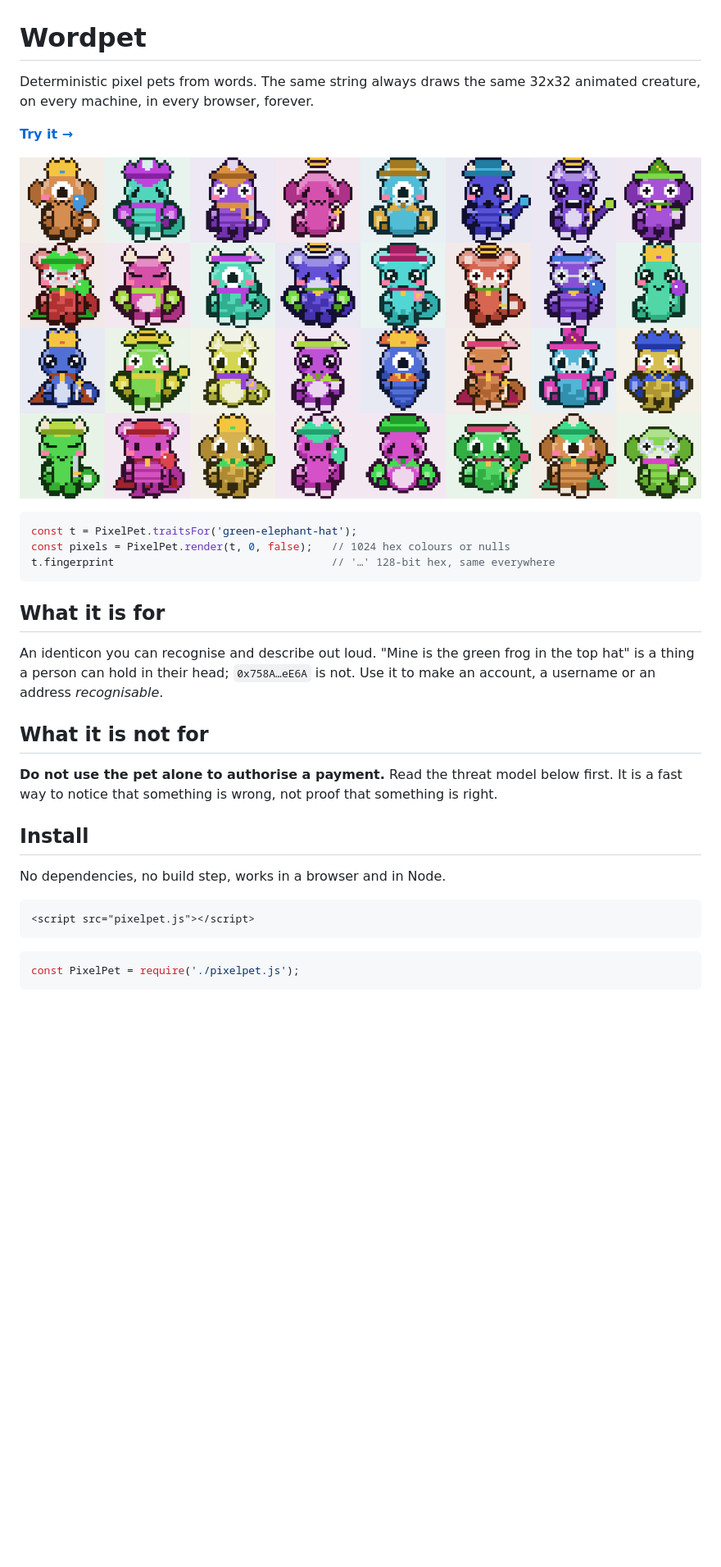
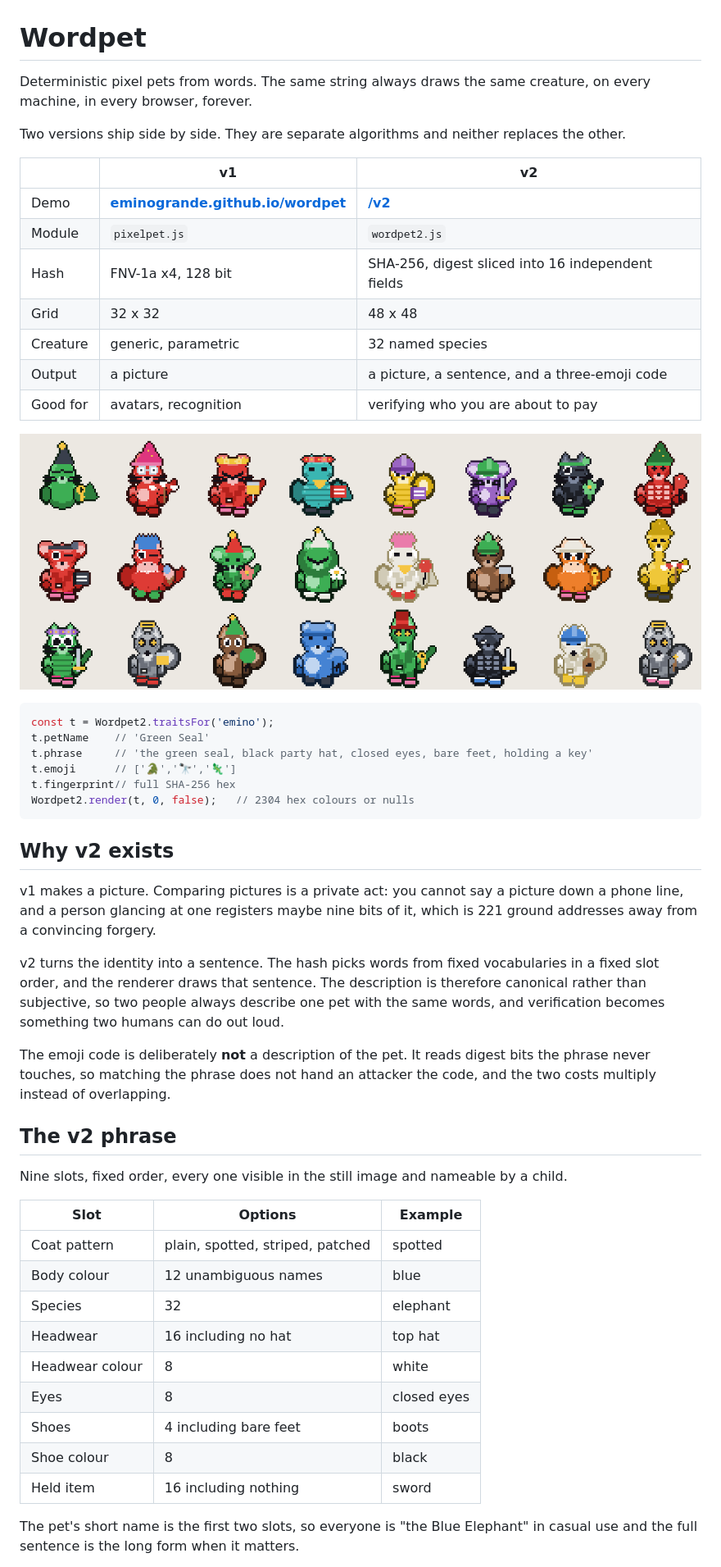
Before and after one commit to eminogrande/wordpet, a Markdown page: README.md, the part around one of its changes. Shown at 82% size. Rendered like a GitHub page; pictures changed too: preview2.png (added); blank space fills up the shorter version.

````diff
--- a/README.md
+++ b/README.md
@@ -1,36 +1,62 @@
 # Wordpet
 
-Deterministic pixel pets from words. The same string always draws the same 32x32 animated
-creature, on every machine, in every browser, forever.
+Deterministic pixel pets from words. The same string always draws the same creature, on every
+machine, in every browser, forever.
 
-**[Try it →](https://eminogrande.github.io/wordpet/)**
+Two versions ship side by side. They are separate algorithms and neither replaces the other.
 
-![32 generated pets](preview.png)
+| | v1 | v2 |
+| --- | --- | --- |
+| Demo | **[eminogrande.github.io/wordpet](https://eminogrande.github.io/wordpet/)** | **[/v2](https://eminogrande.github.io/wordpet/v2/)** |
+| Module | `pixelpet.js` | `wordpet2.js` |
+| Hash | FNV-1a x4, 128 bit | SHA-256, digest sliced into 16 independent fields |
+| Grid | 32 x 32 | 48 x 48 |
+| Creature | generic, parametric | 32 named species |
+| Output | a picture | a picture, a sentence, and a three-emoji code |
+| Good for | avatars, recognition | verifying who you are about to pay |
+
+![v2 pets](preview2.png)
 
 ```js
-const t = PixelPet.traitsFor('green-elephant-hat');
-const pixels = PixelPet.render(t, 0, false);   // 1024 hex colours or nulls
-t.fingerprint                                  // '…' 128-bit hex, same everywhere
+const t = Wordpet2.traitsFor('emino');
+t.petName    // 'Green Seal'
+t.phrase     // 'the green seal, black party hat, closed eyes, bare feet, holding a key'
+t.emoji      // ['🐊','🔭','🦎']
+t.fingerprint// full SHA-256 hex
+Wordpet2.render(t, 0, false);   // 2304 hex colours or nulls
 ```
 
-## What it is for
+## Why v2 exists
 
-An identicon you can recognise and describe out loud. "Mine is the green frog in the top hat"
-is a thing a person can hold in their head; `0x758A…eE6A` is not. Use it to make an account,
-a username or an address *recognisable*.
+v1 makes a picture. Comparing pictures is a private act: you cannot say a picture down a phone
+line, and a person glancing at one registers maybe nine bits of it, which is 221 ground addresses
+away from a convincing forgery.
 
-## What it is not for
+v2 turns the identity into a sentence. The hash picks words from fixed vocabularies in a fixed
+slot order, and the renderer draws that sentence. The description is therefore canonical rather
+than subjective, so two people always describe one pet with the same words, and verification
+becomes something two humans can do out loud.
 
-**Do not use the pet alone to authorise a payment.** Read the threat model below first. It is
-a fast way to notice that something is wrong, not proof that something is right.
+The emoji code is deliberately **not** a description of the pet. It reads digest bits the phrase
+never touches, so matching the phrase does not hand an attacker the code, and the two costs
+multiply instead of overlapping.
 
-## Install
+## The v2 phrase
 
-No dependencies, no build step, works in a browser and in Node.
+Nine slots, fixed order, every one visible in the still image and nameable by a child.
 
-```html
-<script src="pixelpet.js"></script>
-```
-```js
-const PixelPet = require('./pixelpet.js');
-```
+| Slot | Options | Example |
+| --- | --- | --- |
+| Coat pattern | plain, spotted, striped, patched | spotted |
+| Body colour | 12 unambiguous names | blue |
+| Species | 32 | elephant |
+| Headwear | 16 including no hat | top hat |
+| Headwear colour | 8 | white |
+| Eyes | 8 | closed eyes |
+| Shoes | 4 including bare feet | boots |
+| Shoe colour | 8 | black |
+| Held item | 16 including nothing | sword |
+
+The pet's short name is the first two slots, so everyone is "the Blue Elephant" in casual use and
+the full sentence is the long form when it matters.
+
````
Also changed, not shown: other parts of README.md (+103 -95 lines), preview2-species.png (added), 10 other files.
